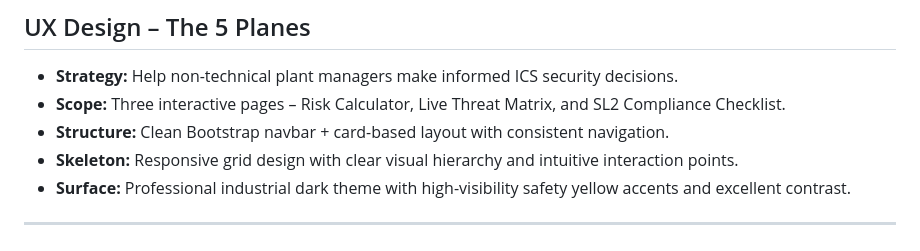
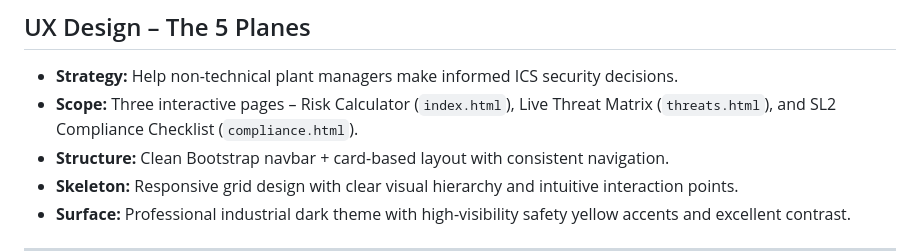
Before and after one commit to JackelineBDM/ics-interactive-hub, a Markdown page: README.md, the part around the change. Drawn GitHub-style.

Commit message:
docs: correct html page routes inside markdown files

```diff
--- a/README.md
+++ b/README.md
@@ -17,7 +17,7 @@ A dynamic, interactive frontend web application designed to help plant managers
 ## UX Design – The 5 Planes
 
 * **Strategy:** Help non-technical plant managers make informed ICS security decisions.
-* **Scope:** Three interactive pages – Risk Calculator, Live Threat Matrix, and SL2 Compliance Checklist.
+* **Scope:** Three interactive pages – Risk Calculator (`index.html`), Live Threat Matrix (`threats.html`), and SL2 Compliance Checklist (`compliance.html`).
 * **Structure:** Clean Bootstrap navbar + card-based layout with consistent navigation.
 * **Skeleton:** Responsive grid design with clear visual hierarchy and intuitive interaction points.
 * **Surface:** Professional industrial dark theme with high-visibility safety yellow accents and excellent contrast.
```
